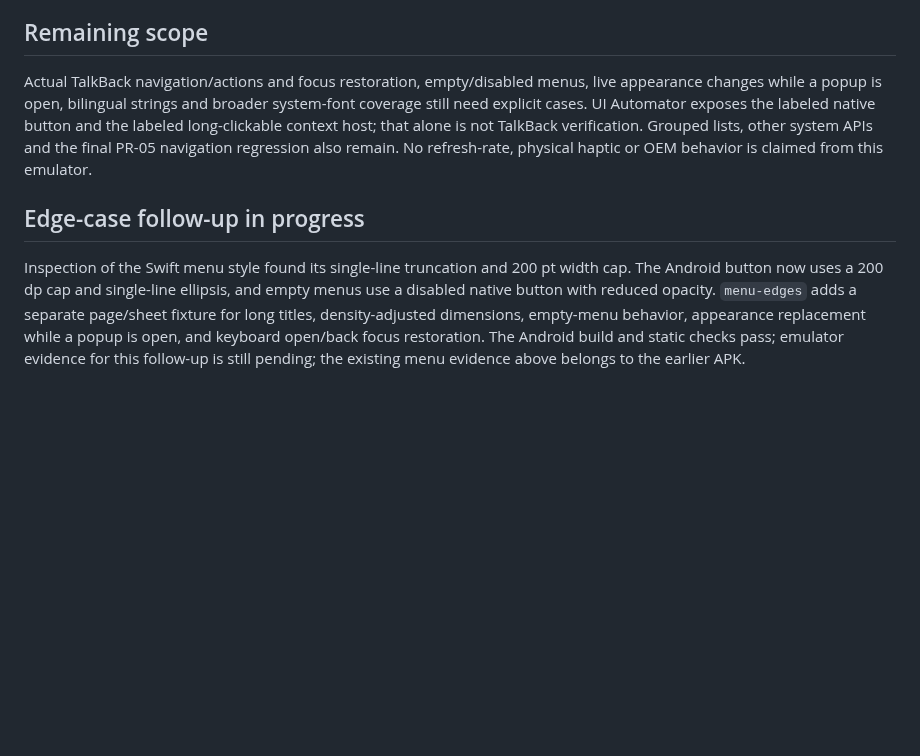
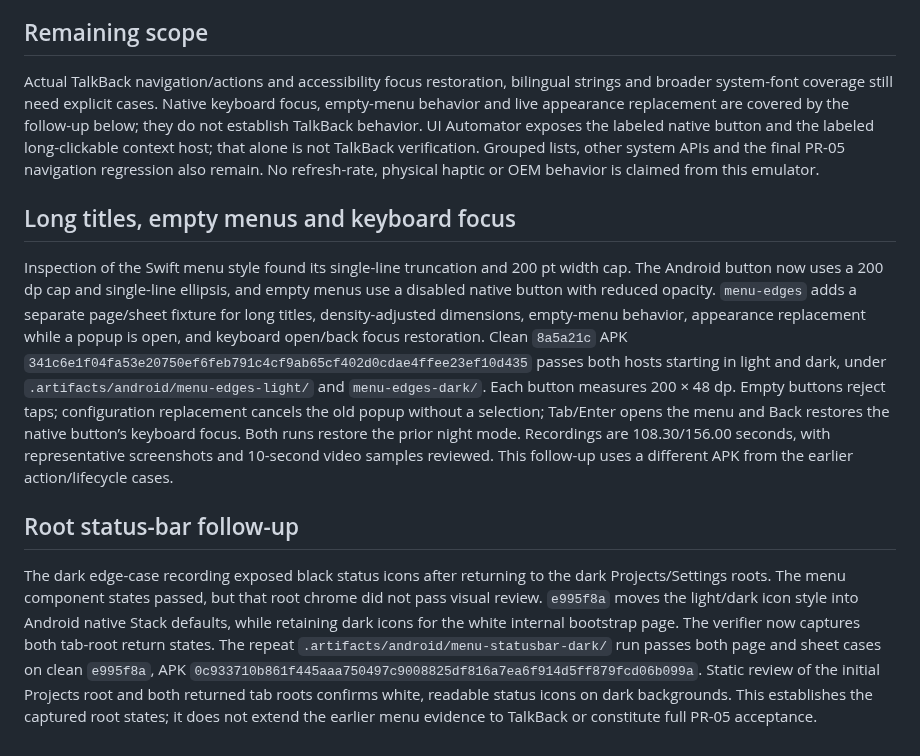
Before and after one commit to Eric-Song-Nop/lody-ios, a Markdown page: docs/research/android-menus-verification.md, the part around the change. Rendered like a GitHub page; blank space fills up the shorter version.

Commit message:
docs(android): record menu edges and root chrome verification

```diff
--- a/docs/research/android-menus-verification.md
+++ b/docs/research/android-menus-verification.md
@@ -31,8 +31,12 @@ The revised clean `e242ddb` APK is `a70d71b00d35fb8f9da951b000e22a775fdfac76d134
 
 ## Remaining scope
 
-Actual TalkBack navigation/actions and focus restoration, empty/disabled menus, live appearance changes while a popup is open, bilingual strings and broader system-font coverage still need explicit cases. UI Automator exposes the labeled native button and the labeled long-clickable context host; that alone is not TalkBack verification. Grouped lists, other system APIs and the final PR-05 navigation regression also remain. No refresh-rate, physical haptic or OEM behavior is claimed from this emulator.
+Actual TalkBack navigation/actions and accessibility focus restoration, bilingual strings and broader system-font coverage still need explicit cases. Native keyboard focus, empty-menu behavior and live appearance replacement are covered by the follow-up below; they do not establish TalkBack behavior. UI Automator exposes the labeled native button and the labeled long-clickable context host; that alone is not TalkBack verification. Grouped lists, other system APIs and the final PR-05 navigation regression also remain. No refresh-rate, physical haptic or OEM behavior is claimed from this emulator.
 
-## Edge-case follow-up in progress
+## Long titles, empty menus and keyboard focus
 
-Inspection of the Swift menu style found its single-line truncation and 200 pt width cap. The Android button now uses a 200 dp cap and single-line ellipsis, and empty menus use a disabled native button with reduced opacity. `menu-edges` adds a separate page/sheet fixture for long titles, density-adjusted dimensions, empty-menu behavior, appearance replacement while a popup is open, and keyboard open/back focus restoration. The Android build and static checks pass; emulator evidence for this follow-up is still pending; the existing menu evidence above belongs to the earlier APK.
+Inspection of the Swift menu style found its single-line truncation and 200 pt width cap. The Android button now uses a 200 dp cap and single-line ellipsis, and empty menus use a disabled native button with reduced opacity. `menu-edges` adds a separate page/sheet fixture for long titles, density-adjusted dimensions, empty-menu behavior, appearance replacement while a popup is open, and keyboard open/back focus restoration. Clean `8a5a21c` APK `341c6e1f04fa53e20750ef6feb791c4cf9ab65cf402d0cdae4ffee23ef10d435` passes both hosts starting in light and dark, under `.artifacts/android/menu-edges-light/` and `menu-edges-dark/`. Each button measures 200 × 48 dp. Empty buttons reject taps; configuration replacement cancels the old popup without a selection; Tab/Enter opens the menu and Back restores the native button’s keyboard focus. Both runs restore the prior night mode. Recordings are 108.30/156.00 seconds, with representative screenshots and 10-second video samples reviewed. This follow-up uses a different APK from the earlier action/lifecycle cases.
+
+## Root status-bar follow-up
+
+The dark edge-case recording exposed black status icons after returning to the dark Projects/Settings roots. The menu component states passed, but that root chrome did not pass visual review. `e995f8a` moves the light/dark icon style into Android native Stack defaults, while retaining dark icons for the white internal bootstrap page. The verifier now captures both tab-root return states. The repeat `.artifacts/android/menu-statusbar-dark/` run passes both page and sheet cases on clean `e995f8a`, APK `0c933710b861f445aaa750497c9008825df816a7ea6f914d5ff879fcd06b099a`. Static review of the initial Projects root and both returned tab roots confirms white, readable status icons on dark backgrounds. This establishes the captured root states; it does not extend the earlier menu evidence to TalkBack or constitute full PR-05 acceptance.
```
Also changed, not shown: docs/plans/2026-09-10-android-pr-roadmap.md (+23 -23 lines).
